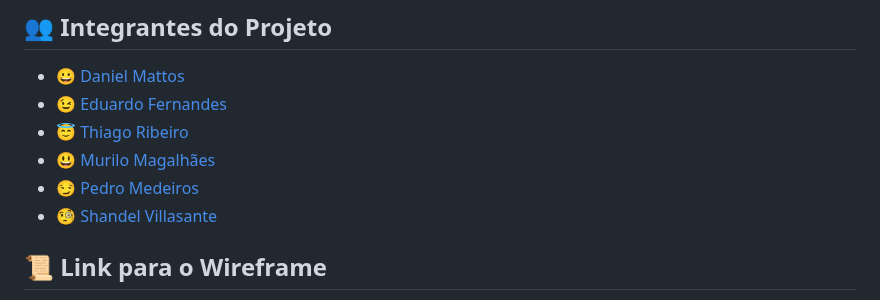
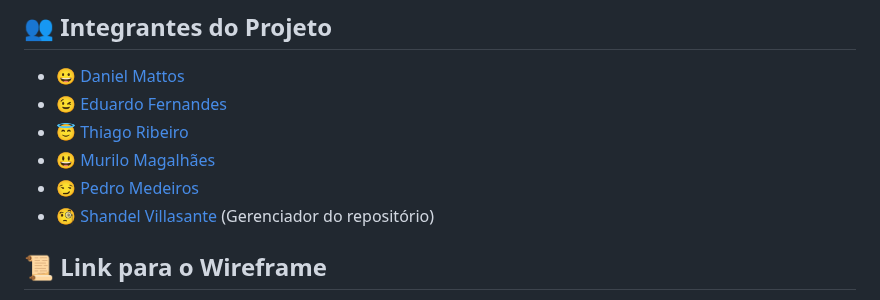
Before and after one commit to TCC-Nexa-Luminy/FutLink, a Markdown page: README.md, the part around the change. GitHub-like rendering.

```diff
--- a/README.md
+++ b/README.md
@@ -9,7 +9,7 @@ Uma breve descrição sobre o que o projeto faz e qual problema ele resolve.
 - 😇 [Thiago Ribeiro](https://github.com/thiagoConsta)
 - 😃 [Murilo Magalhães](https://github.com/murimbo)
 - 😏 [Pedro Medeiros](https://github.com/phmsantostts)
-- 🧐 [Shandel Villasante](https://github.com/Shandel-dev)
+- 🧐 [Shandel Villasante](https://github.com/Shandel-dev) (Gerenciador do repositório)
 
 ## 📜 Link para o Wireframe
 - [Wireframe no Canva](https://www.canva.com/link-para-wireframe) (Indisponível)
```
